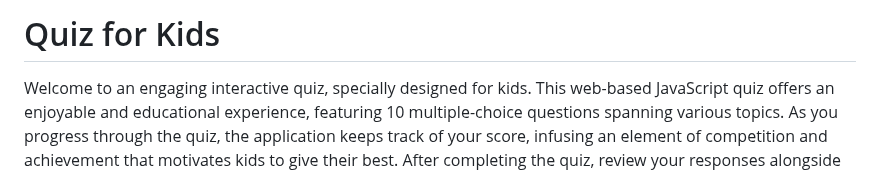
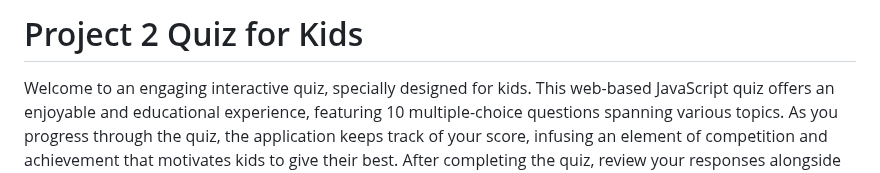
Before and after one commit to GlennJohansson85/Project_2_Quiz_for_Kids, a Markdown page: README.md, the part around the change. Rendered like a GitHub page.

```diff
--- a/README.md
+++ b/README.md
@@ -1,5 +1,5 @@
 
-# Quiz for Kids
+# Project 2 Quiz for Kids
 Welcome to an engaging interactive quiz, specially designed for kids. This web-based JavaScript quiz offers an enjoyable and educational experience, featuring 10 multiple-choice questions spanning various topics. As you progress through the quiz, the application keeps track of your score, infusing an element of competition and achievement that motivates kids to give their best. After completing the quiz, review your responses alongside the correct answers, making learning both fun and informative. Take part of this educational adventure where knowledge and enjoyment go hand in hand.
 
 ![image](https://github.com/GlennJohansson85/p2-online_quiz/assets/139962883/9bec7087-eb1f-4c43-8089-08faf4822831)
```
